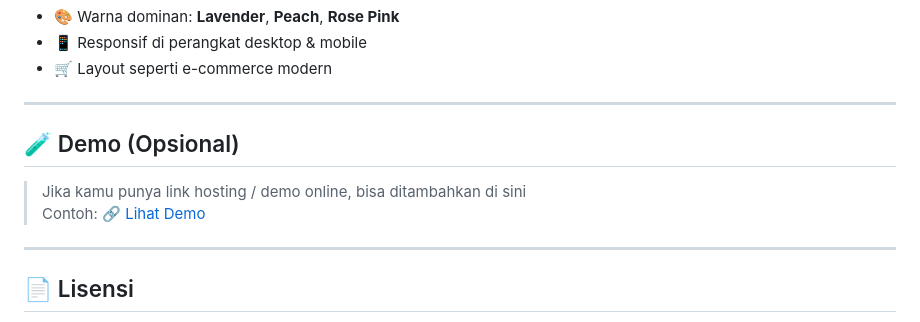
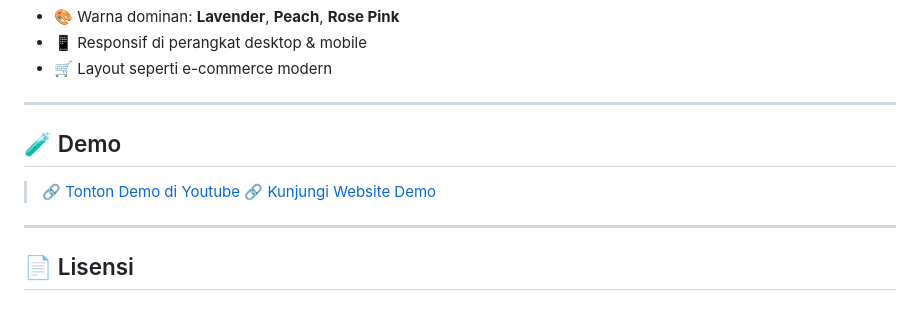
Before and after one commit to maharani-project/Proyek-UAS-PemWeb-202312001, a Markdown page: README.md, the part around the change. Drawn GitHub-style.

```diff
--- a/README.md
+++ b/README.md
@@ -230,11 +230,10 @@ mbetaro/
 
 ---
 
-## 🧪 Demo (Opsional)
+## 🧪 Demo
 
-> Jika kamu punya link hosting / demo online, bisa ditambahkan di sini
-> Contoh:
-> [🔗 Lihat Demo](https://mbetaro.demo.test)
+> [🔗 Tonton Demo di Youtube](https://mbetaro.demo.test)
+> [🔗 Kunjungi Website Demo](https://mbetaro.demo.test)
 
 ---
 
```
